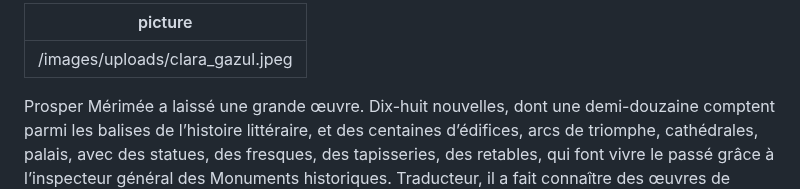
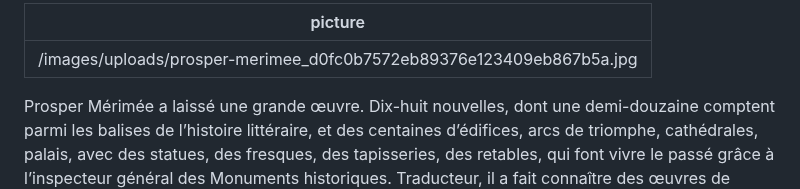
Before and after one commit to societe-merimee/societe-merimee, a Markdown page: content/pages/biography.md, the part around the change. GitHub-like rendering.

Commit message:
Update Pages “biography”

```diff
--- a/content/pages/biography.md
+++ b/content/pages/biography.md
@@ -1,5 +1,5 @@
 ---
-picture: /images/uploads/clara_gazul.jpeg
+picture: /images/uploads/prosper-merimee_d0fc0b7572eb89376e123409eb867b5a.jpg
 ---
 Prosper Mérimée a laissé une grande œuvre. Dix-huit nouvelles, dont une demi-douzaine comptent parmi les balises de l’histoire littéraire, et des centaines d’édifices, arcs de triomphe, cathédrales, palais, avec des statues, des fresques, des tapisseries, des retables, qui font vivre le passé grâce à l’inspecteur général des Monuments historiques. Traducteur, il a fait connaître des œuvres de Pouchkine et de Gogol aux lecteurs français. Historien, il a été le premier à fonder une monographie de Pèdre Ier de Castille sur des documents des archives de Madrid et de Barcelone. Cette inscription dans plusieurs domaines culturels assure une rare originalité à son œuvre, en même temps qu’elle provoque la réticence de nombreux commentateurs à l’égard de la vocation plurielle de l’auteur.
 
```
